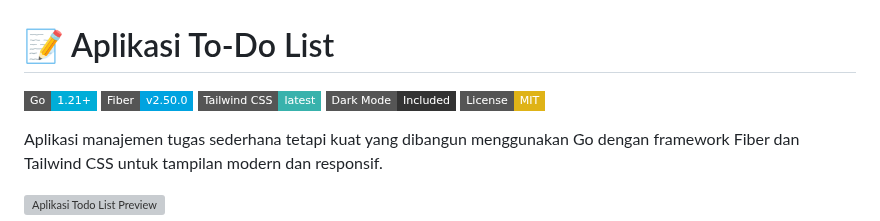
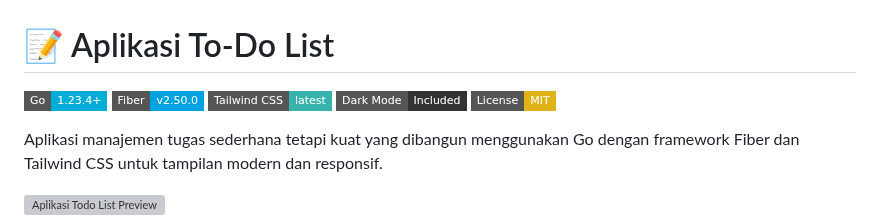
Before and after one commit to FaturRahmanZaki/Golang-To-do-list, a Markdown page: README.md, the part around the change. Rendered like a GitHub page; badges without logos; grey boxes are pictures that could not be loaded.

```diff
--- a/README.md
+++ b/README.md
@@ -1,6 +1,6 @@
 # 📝 Aplikasi To-Do List
 
-![Go](https://img.shields.io/badge/Go-1.21%2B-00ADD8?style=flat-square&logo=go&logoColor=white)
+![Go](https://img.shields.io/badge/Go-1.23.4%2B-00ADD8?style=flat-square&logo=go&logoColor=white)
 ![Fiber](https://img.shields.io/badge/Fiber-v2.50.0-00A3E0?style=flat-square&logo=go&logoColor=white)
 ![Tailwind CSS](https://img.shields.io/badge/Tailwind%20CSS-latest-38B2AC?style=flat-square&logo=tailwind-css&logoColor=white)
 ![Dark Mode](https://img.shields.io/badge/Dark%20Mode-Included-333?style=flat-square)
```
